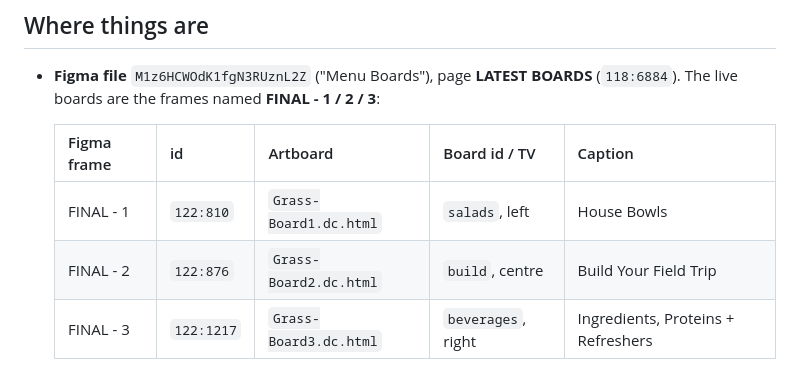
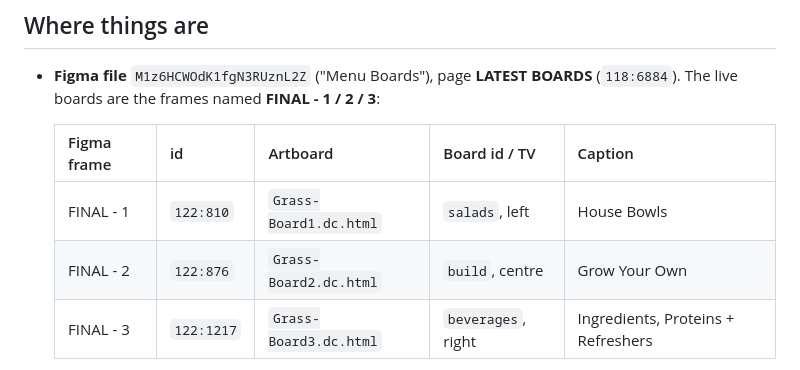
Before and after one commit to based-chase-94/fields-digital-menu, a Markdown page: docs/figma-boards.md, the part around the change. Rendered like a GitHub page.

Commit message:
Runbook: board 2 caption is now Grow Your Own
Co-Authored-By: Claude Opus 5.5 <noreply@anthropic.com>

```diff
--- a/docs/figma-boards.md
+++ b/docs/figma-boards.md
@@ -11,7 +11,7 @@ and/or bake a new Motion video)". Every step below has been done this way severa
   | Figma frame | id | Artboard | Board id / TV | Caption |
   |---|---|---|---|---|
   | FINAL - 1 | `122:810` | `Grass-Board1.dc.html` | `salads`, left | House Bowls |
-  | FINAL - 2 | `122:876` | `Grass-Board2.dc.html` | `build`, centre | Build Your Field Trip |
+  | FINAL - 2 | `122:876` | `Grass-Board2.dc.html` | `build`, centre | Grow Your Own |
   | FINAL - 3 | `122:1217` | `Grass-Board3.dc.html` | `beverages`, right | Ingredients, Proteins + Refreshers |
 
   Frame ids can change when the designer rebuilds a frame: if one isn't found, list the page with
```
